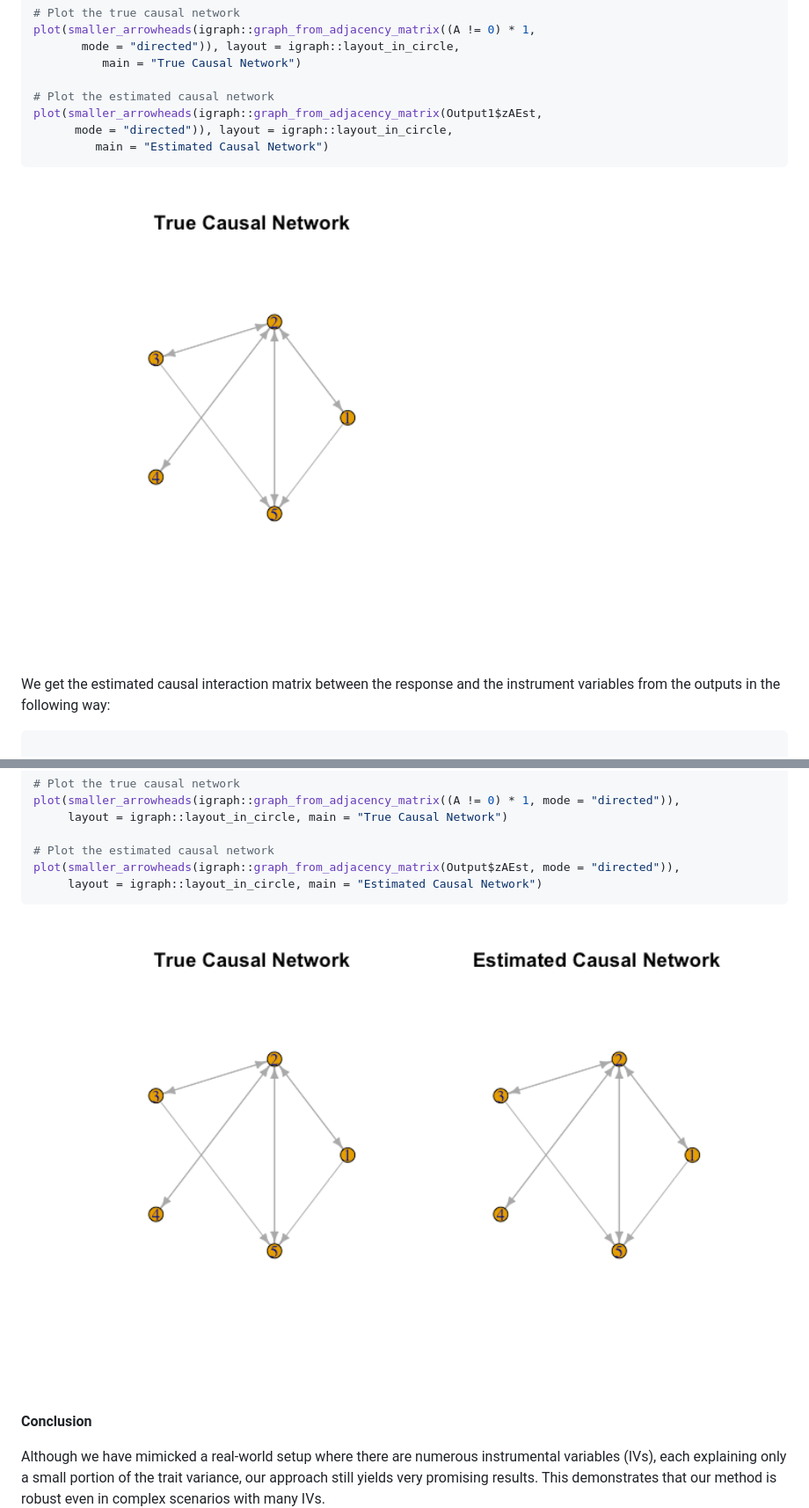
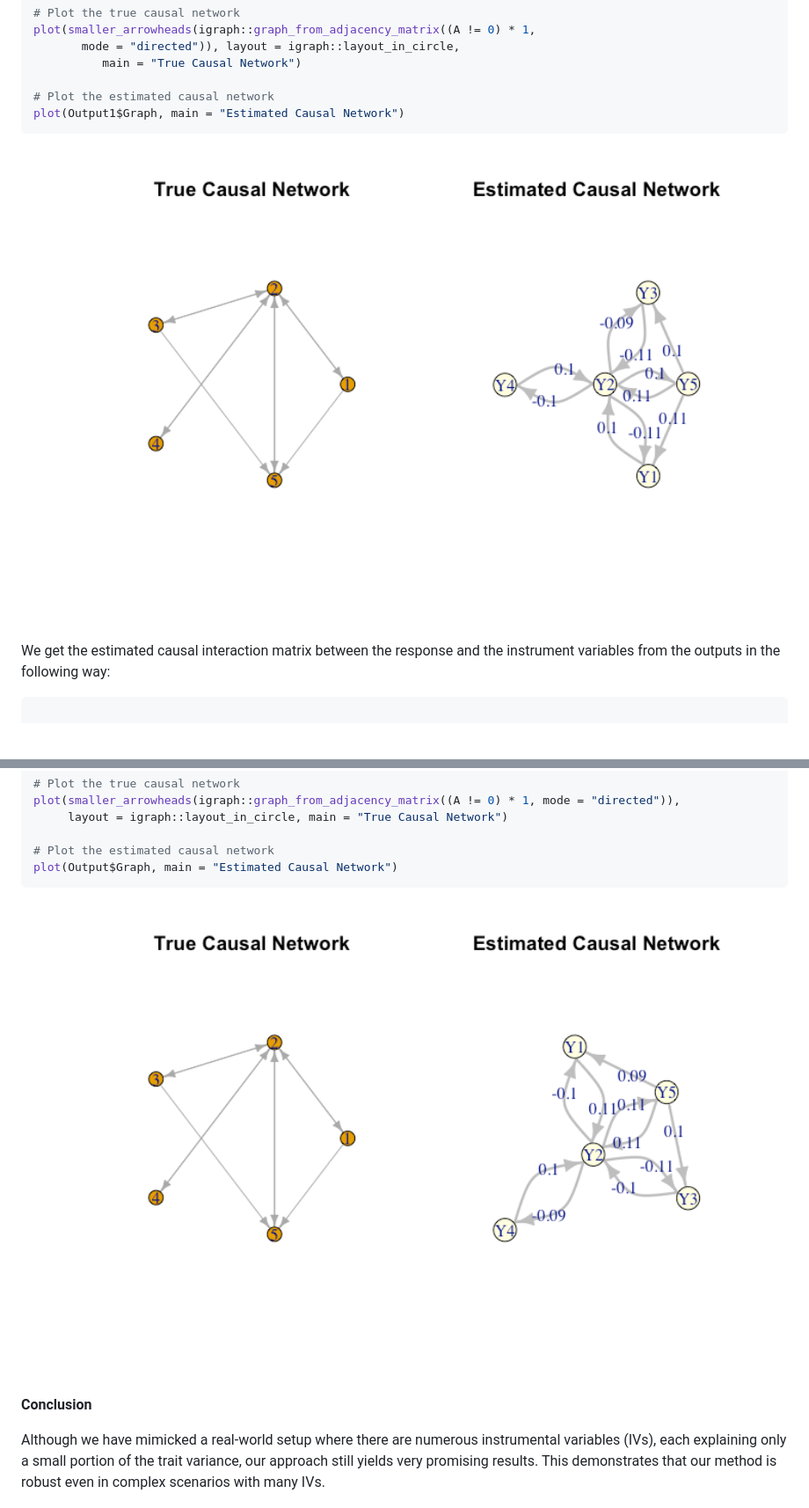
Before and after one commit to bitansa/MR.RGM, a Markdown page: README.md, 2 parts joined by grey strips. Shown: that part at 88% size. GitHub-like rendering; pictures changed too: man/figures/README-unnamed-chunk-13-1.png, man/figures/README-unnamed-chunk-8-1.png; blank space fills up the shorter version.

Commit message:
Update the graph output in RGM which now gives only the causal network between responses.

````diff
--- a/README.md
+++ b/README.md
@@ -276,9 +276,7 @@ plot(smaller_arrowheads(igraph::graph_from_adjacency_matrix((A != 0) * 1,
           main = "True Causal Network")
 
 # Plot the estimated causal network
-plot(smaller_arrowheads(igraph::graph_from_adjacency_matrix(Output1$zAEst,
-      mode = "directed")), layout = igraph::layout_in_circle,
-         main = "Estimated Causal Network")
+plot(Output1$Graph, main = "Estimated Causal Network")
 ```
 
 <img src="man/figures/README-unnamed-chunk-8-1.png" width="100%" />
@@ -563,8 +561,7 @@ plot(smaller_arrowheads(igraph::graph_from_adjacency_matrix((A != 0) * 1, mode =
      layout = igraph::layout_in_circle, main = "True Causal Network")
 
 # Plot the estimated causal network
-plot(smaller_arrowheads(igraph::graph_from_adjacency_matrix(Output$zAEst, mode = "directed")),
-     layout = igraph::layout_in_circle, main = "Estimated Causal Network")
+plot(Output$Graph, main = "Estimated Causal Network")
 ```
 
 <img src="man/figures/README-unnamed-chunk-13-1.png" width="100%" />
````
Also changed, not shown: 4 other files.
